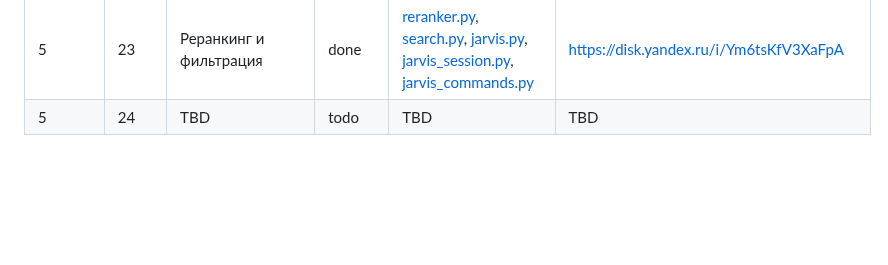
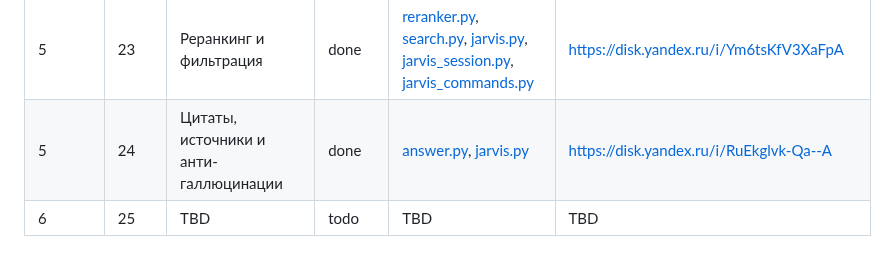
Before and after one commit to dpmn/ai-advent-challenge, a Markdown page: docs/progress.md, the part around the change. Drawn GitHub-style; blank space fills up the shorter version.

Commit message:
day-24: Документация по заданию

```diff
--- a/docs/progress.md
+++ b/docs/progress.md
@@ -23,4 +23,5 @@
 | 5      | 21   | Индексация документов                  | done | [pipeline.py](../ragger/pipeline.py)    |https://disk.yandex.ru/i/NUeLH_RoDIc_4g |
 | 5      | 22   | Первый RAG-запрос — RAG-режим в JarvisAgent | done | [jarvis.py](../agents/jarvis.py), [jarvis_session.py](../agents/jarvis_session.py), [jarvis_commands.py](../agents/jarvis_commands.py) |https://disk.yandex.ru/i/e0quLTO58SJEGA |
 | 5      | 23   | Реранкинг и фильтрация | done | [reranker.py](../ragger/reranker.py), [search.py](../ragger/search.py), [jarvis.py](../agents/jarvis.py), [jarvis_session.py](../agents/jarvis_session.py), [jarvis_commands.py](../agents/jarvis_commands.py) | https://disk.yandex.ru/i/Ym6tsKfV3XaFpA |
-| 5      | 24   | TBD | todo | TBD | TBD |
+| 5      | 24   | Цитаты, источники и анти-галлюцинации | done | [answer.py](../ragger/answer.py), [jarvis.py](../agents/jarvis.py) | https://disk.yandex.ru/i/RuEkglvk-Qa--A |
+| 6      | 25   | TBD | todo | TBD | TBD |
```
Also changed, not shown: AGENTS.md (+1 -1 lines), 1 other file.
